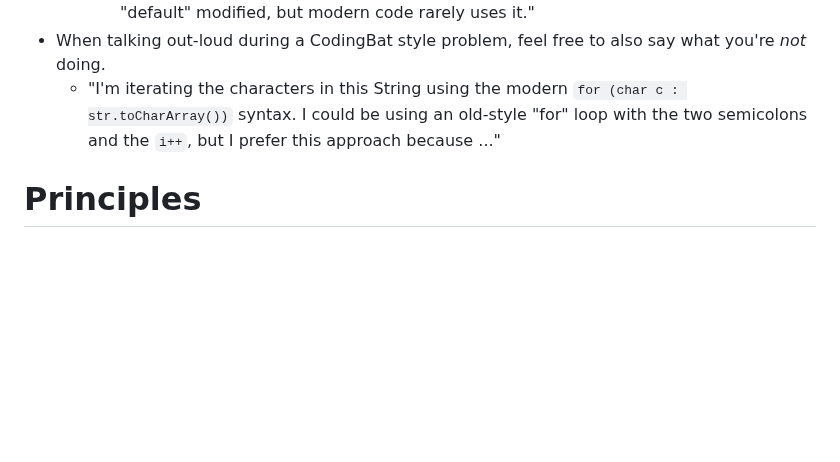
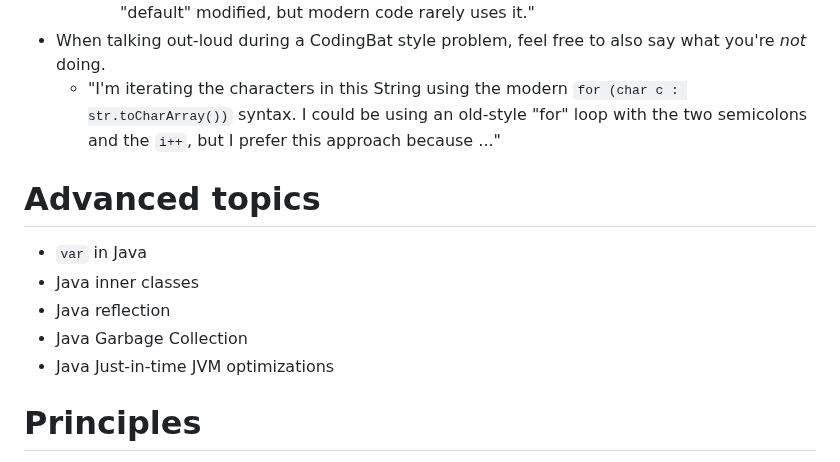
Before and after one commit to Billy-Spearman-WCCI/RaceCarExtension, a Markdown page: README.md, the part around the change. GitHub-like rendering; blank space fills up the shorter version.

Commit message:
Start listing advanced topics

```diff
--- a/README.md
+++ b/README.md
@@ -1547,6 +1547,14 @@ curl -X POST http://localhost:8080/process_form -d fname=John -d lname=Doe
       I could be using an old-style "for" loop with the two semicolons and the `i++`, but I prefer this approach
       because ..."
 
+# Advanced topics
+
+* `var` in Java
+* Java inner classes
+* Java reflection
+* Java Garbage Collection
+* Java Just-in-time JVM optimizations
+
 # Principles
 
 * **Fail quickly and cheaply**
```
